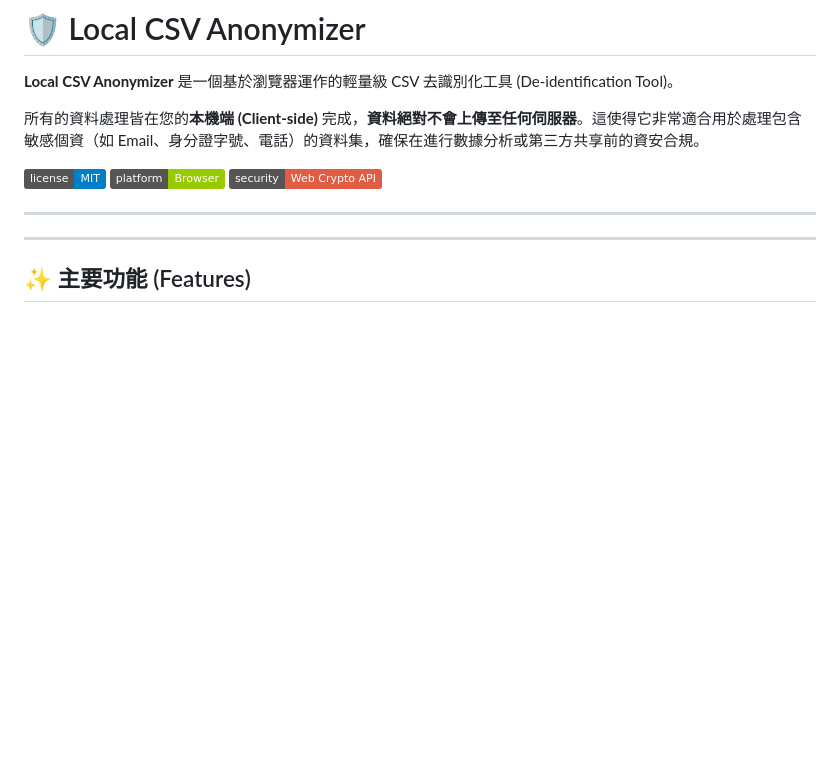
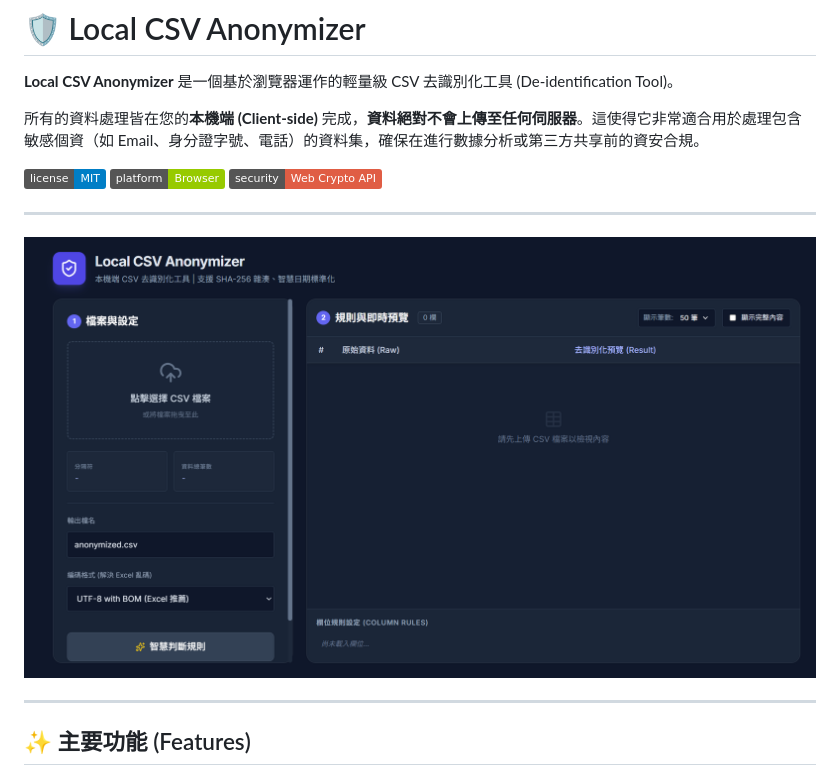
Before and after one commit to ychuangab/local-csv-anonymizer, a Markdown page: README.md, the part around the change. GitHub-like rendering; badges without logos; blank space fills up the shorter version.

Commit message:
Add interface screenshot to README

```diff
--- a/README.md
+++ b/README.md
@@ -10,7 +10,7 @@
 
 ---
 
-
+![介面截圖](screenshot.png)
 
 ---
 
```
